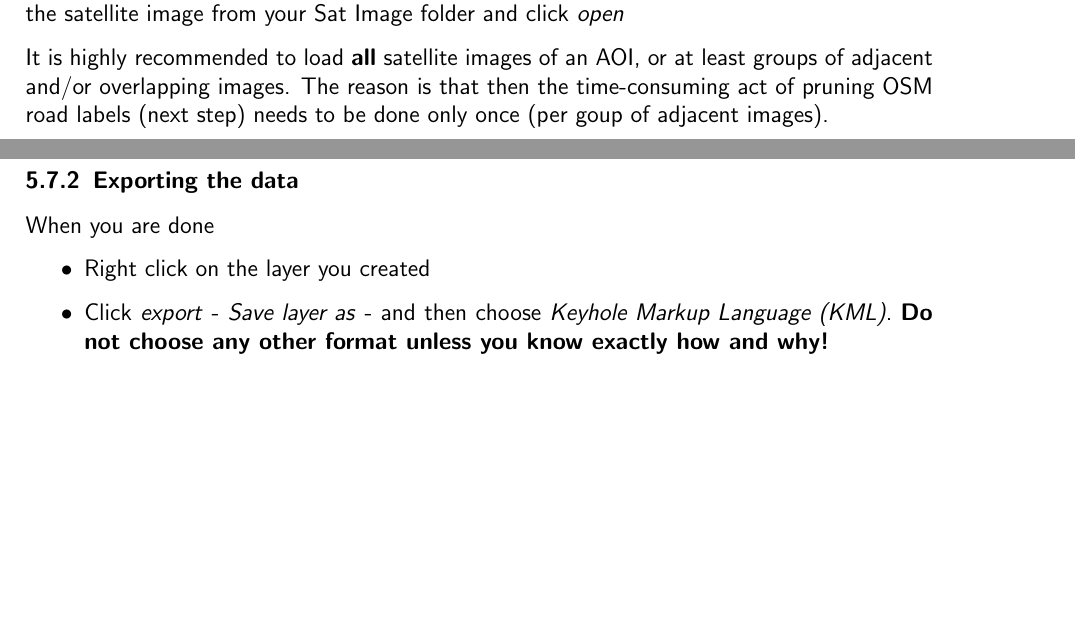
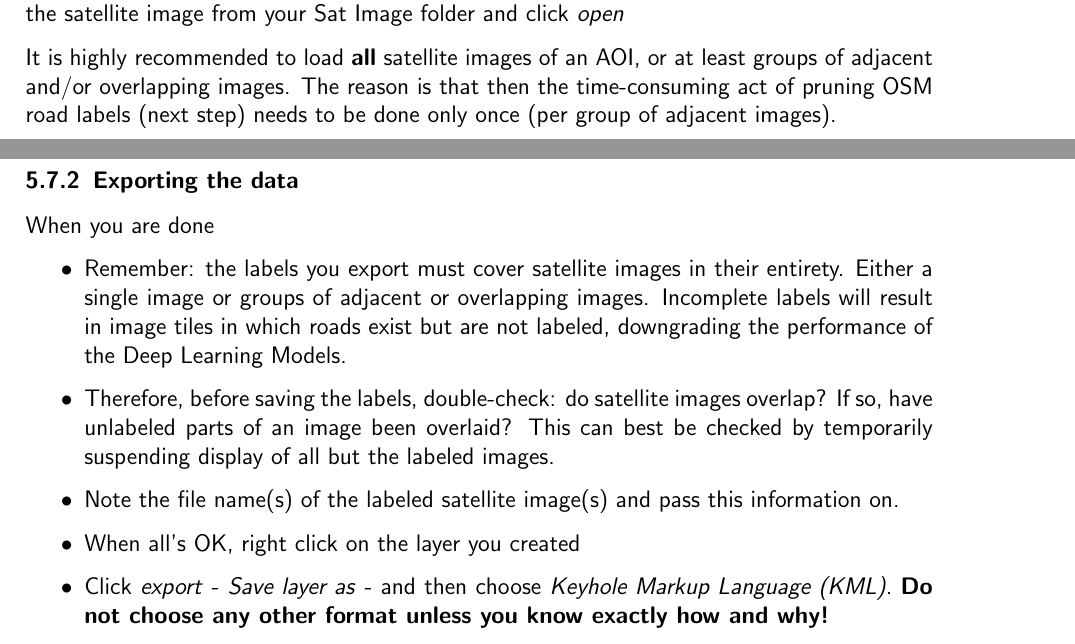
Before and after one commit to BerlinRDT/roaddetection, a LaTeX document (references/manual_labelingRoads/Manual_labelingRoads.tex): two parts of pages 6 and 12 of 16, joined at a grey line, cut so that both start at the same text, the shorter picture padded with empty space. Compiled offline with pdfLaTeX.

Commit message:
corrects labels, adds points to manual

```diff
--- a/references/manual_labelingRoads/Manual_labelingRoads.tex
+++ b/references/manual_labelingRoads/Manual_labelingRoads.tex
@@ -182,7 +182,7 @@ Apply the properties by clicking on Apply or OK.
 \label{step3}
 There are multiple ways to load satellite images. The most convenient is to drag and drop images from the 'Project Home' folder as seen in the 'Browser' window into the main window. Alternatively, click \textit{Layer} - \textit{Add Layer} - \textit{Add Raster Layer} - click the \textit{...} button, then choose the satellite image from your Sat Image folder and click \textit{open}
 
-It is highly recommended to load \textbf{all} satellite images of an AOI, or at least groups of adjacent and/or overlapping images. The reason is that then the time-consuming act of pruning OSM road labels (next step) needs to be done only once (per goup of adjacent images).
+It is highly recommended to load \textbf{all} satellite images of an AOI, or at least groups of adjacent and/or overlapping images. The reason is that then the time-consuming act of pruning OSM road labels (next step) needs to be done only once (per group of adjacent images).
 
 
 \subsubsection{Display, navigation, overview}
@@ -320,7 +320,10 @@ tbc
 \subsubsection{Exporting the data}
 When you are done
 \begin{itemize}
-	\item Right click on the layer you created
+	\item Remember: the labels you export must cover satellite images in their entirety. Either a single image or groups of adjacent or overlapping images. Incomplete labels will result in image tiles in which roads exist but are not labeled, downgrading the performance of the Deep Learning Models.
+	\item Therefore, before saving the labels, double-check: do satellite images overlap? If so, have unlabeled parts of an image been overlaid? This can best be checked by temporarily suspending display of all but the labeled images.
+	\item Note the file name(s) of the labeled satellite image(s) and pass this information on.
+	\item When all's OK, right click on the layer you created
 	\item Click  \textit{export} - \textit{Save layer as} - and then choose \textit{Keyhole Markup Language (KML)}. \textbf{Do not choose any other format unless you know exactly how and why!}
 	\item Pick a file location and name the file <AOI>\_roadlabels (the extension will be given automatically)
 	\item Untick the 'Add saved file to map' box
```
Also changed, not shown: references/manual_labelingRoads/Manual_labelingRoads.pdf, 4 other files.
